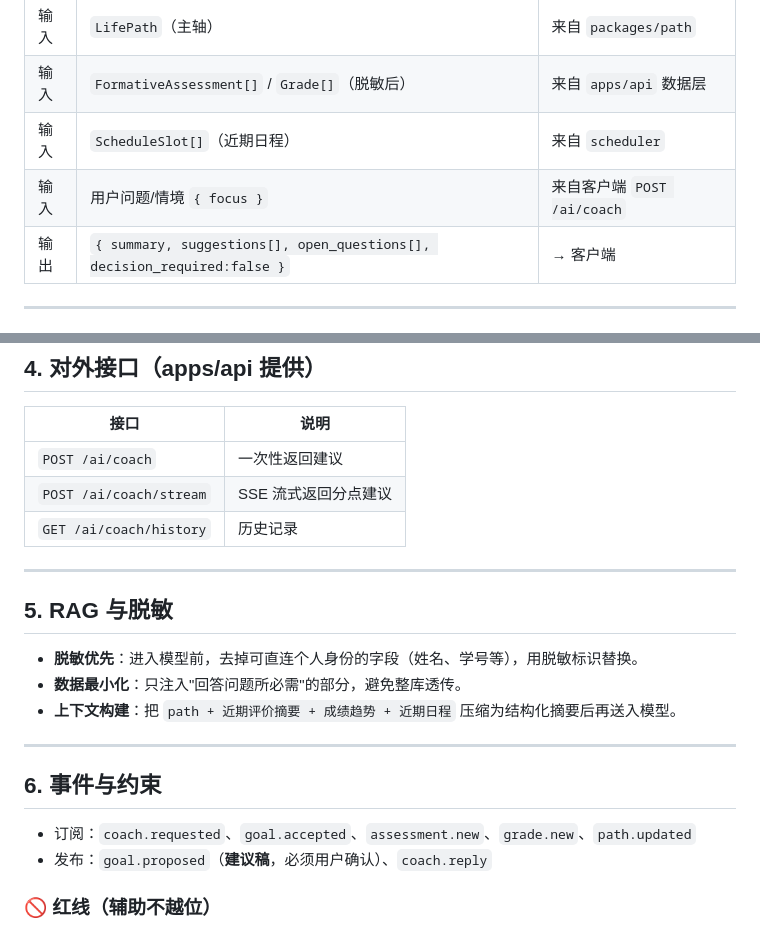
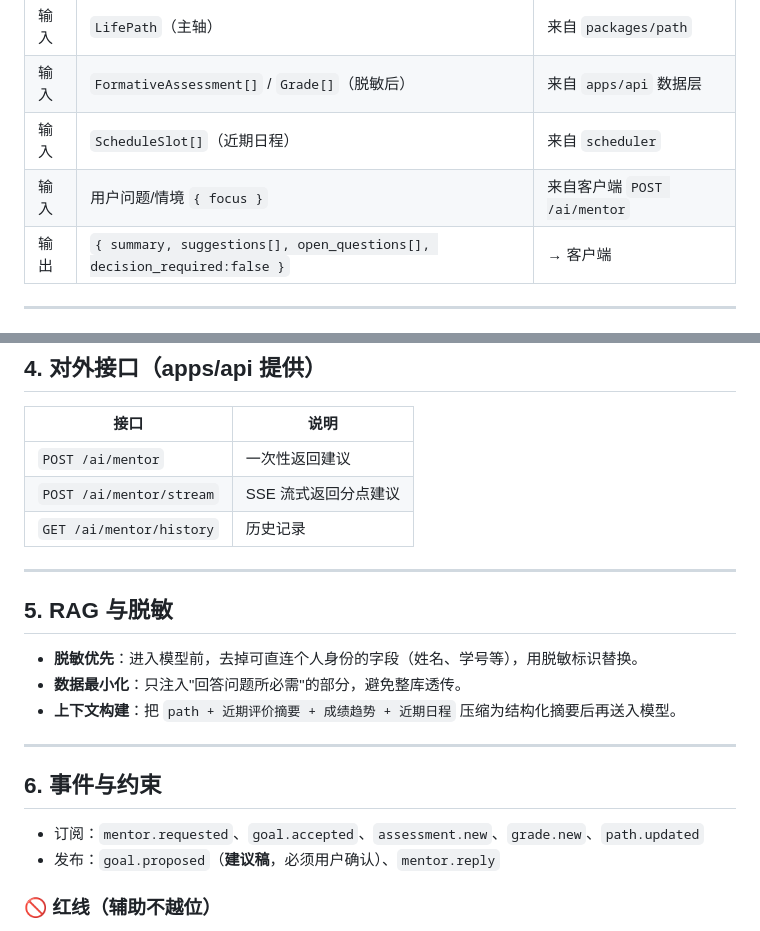
Before and after one commit to bndsljr/260825-Techin-NextGen, a Markdown page: docs/module-ai.md, 2 parts joined by grey strips. Drawn GitHub-style.

```diff
--- a/docs/module-ai.md
+++ b/docs/module-ai.md
@@ -20,7 +20,7 @@
 | 输入 | `LifePath`（主轴） | 来自 `packages/path` |
 | 输入 | `FormativeAssessment[]` / `Grade[]`（脱敏后） | 来自 `apps/api` 数据层 |
 | 输入 | `ScheduleSlot[]`（近期日程） | 来自 `scheduler` |
-| 输入 | 用户问题/情境 `{ focus }` | 来自客户端 `POST /ai/coach` |
+| 输入 | 用户问题/情境 `{ focus }` | 来自客户端 `POST /ai/mentor` |
 | 输出 | `{ summary, suggestions[], open_questions[], decision_required:false }` | → 客户端 |
 
 ---
@@ -43,9 +43,9 @@
 
 | 接口 | 说明 |
 |------|------|
-| `POST /ai/coach` | 一次性返回建议 |
-| `POST /ai/coach/stream` | SSE 流式返回分点建议 |
-| `GET /ai/coach/history` | 历史记录 |
+| `POST /ai/mentor` | 一次性返回建议 |
+| `POST /ai/mentor/stream` | SSE 流式返回分点建议 |
+| `GET /ai/mentor/history` | 历史记录 |
 
 ---
 
@@ -59,8 +59,8 @@
 
 ## 6. 事件与约束
 
-- 订阅：`coach.requested`、`goal.accepted`、`assessment.new`、`grade.new`、`path.updated`
-- 发布：`goal.proposed`（**建议稿**，必须用户确认）、`coach.reply`
+- 订阅：`mentor.requested`、`goal.accepted`、`assessment.new`、`grade.new`、`path.updated`
+- 发布：`goal.proposed`（**建议稿**，必须用户确认）、`mentor.reply`
 
 ### 🚫 红线（辅助不越位）
 - AI **不得**直接修改 `LifePath`/`LifePathNode` 的 `status`。
```
Also changed, not shown: docs/api-contract.md (+6 -6 lines), docs/events.md (+4 -4 lines).
